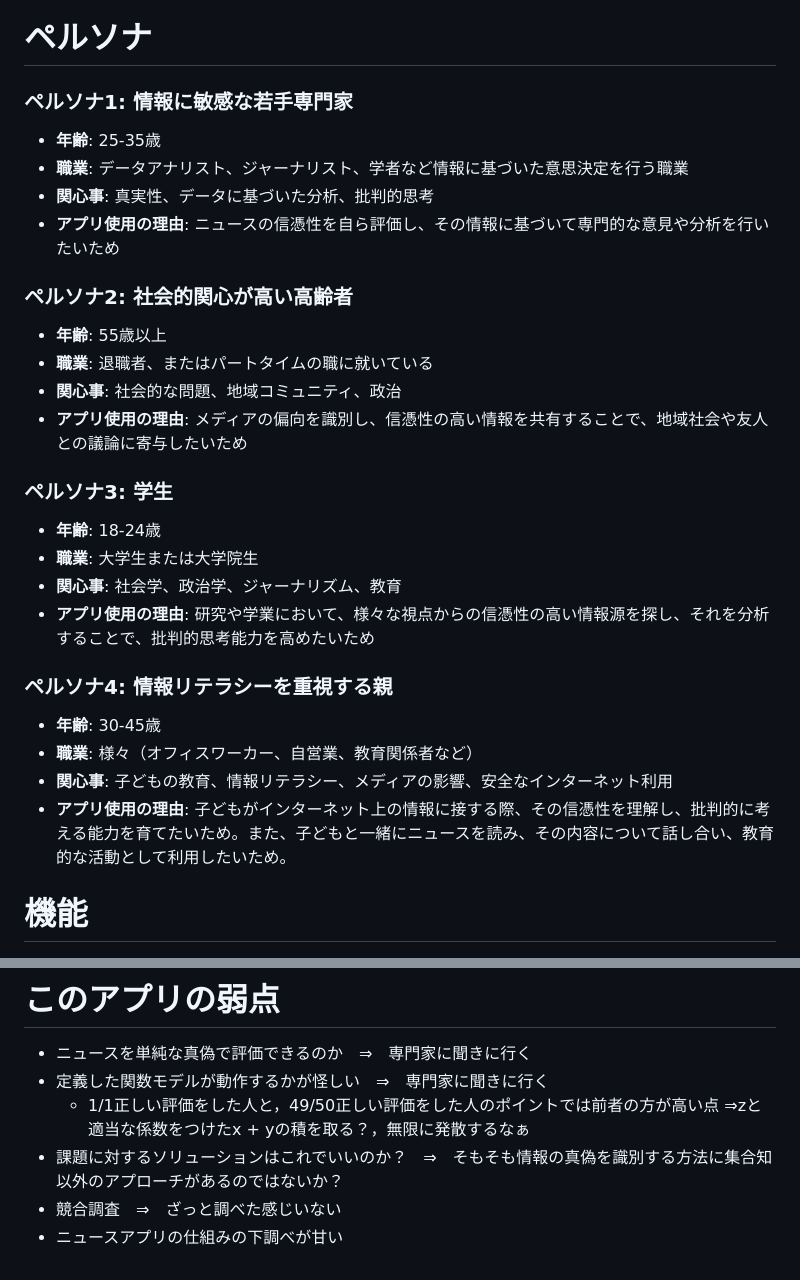
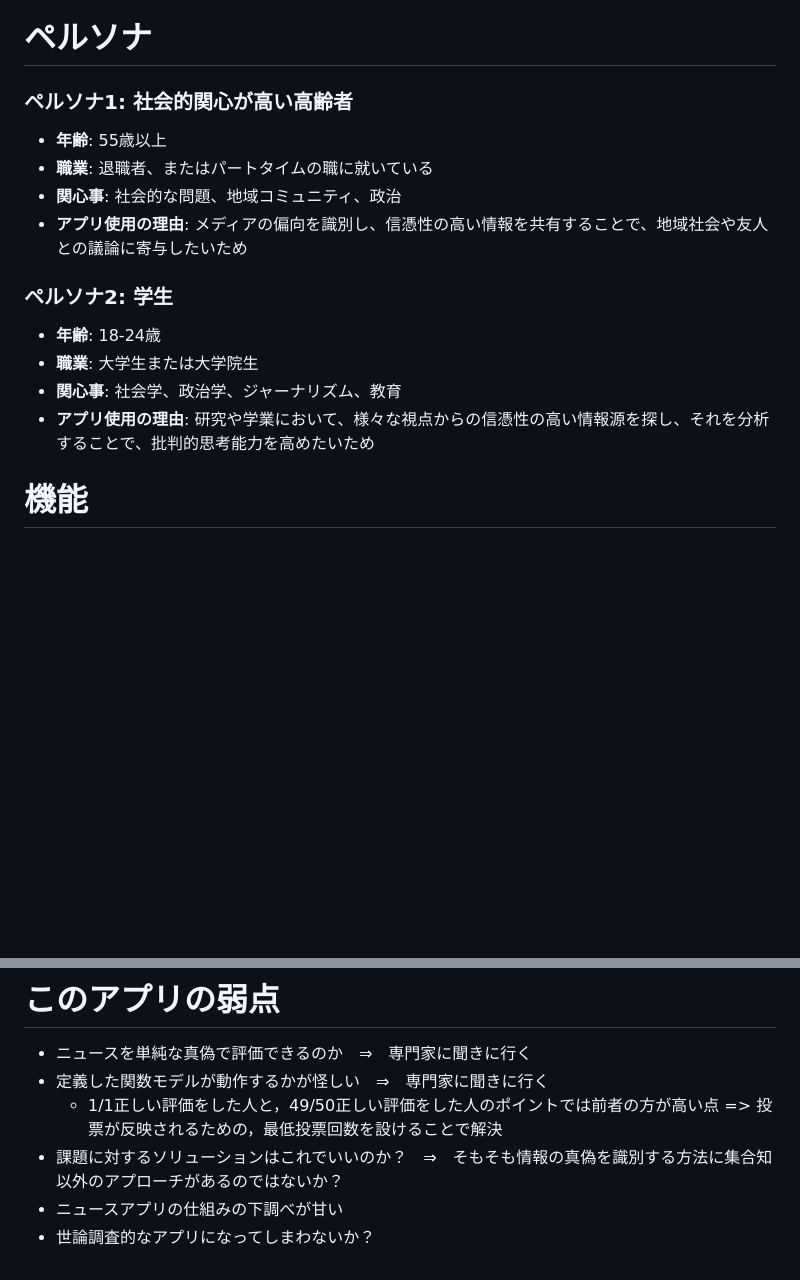
Before and after one commit to gostachan/news_app, a Markdown page: README.md, 2 parts joined by grey strips. GitHub-like rendering; blank space fills up the shorter version.

```diff
--- a/README.md
+++ b/README.md
@@ -47,33 +47,20 @@
 
 # ペルソナ
 
-### **ペルソナ1: 情報に敏感な若手専門家**
-
-- **年齢**: 25-35歳
-- **職業**: データアナリスト、ジャーナリスト、学者など情報に基づいた意思決定を行う職業
-- **関心事**: 真実性、データに基づいた分析、批判的思考
-- **アプリ使用の理由**: ニュースの信憑性を自ら評価し、その情報に基づいて専門的な意見や分析を行いたいため
-
-### **ペルソナ2: 社会的関心が高い高齢者**
+### **ペルソナ1: 社会的関心が高い高齢者**
 
 - **年齢**: 55歳以上
 - **職業**: 退職者、またはパートタイムの職に就いている
 - **関心事**: 社会的な問題、地域コミュニティ、政治
 - **アプリ使用の理由**: メディアの偏向を識別し、信憑性の高い情報を共有することで、地域社会や友人との議論に寄与したいため
 
-### **ペルソナ3: 学生**
+### **ペルソナ2: 学生**
 
 - **年齢**: 18-24歳
 - **職業**: 大学生または大学院生
 - **関心事**: 社会学、政治学、ジャーナリズム、教育
 - **アプリ使用の理由**: 研究や学業において、様々な視点からの信憑性の高い情報源を探し、それを分析することで、批判的思考能力を高めたいため
 
-### **ペルソナ4: 情報リテラシーを重視する親**
-
-- **年齢**: 30-45歳
-- **職業**: 様々（オフィスワーカー、自営業、教育関係者など）
-- **関心事**: 子どもの教育、情報リテラシー、メディアの影響、安全なインターネット利用
-- **アプリ使用の理由**: 子どもがインターネット上の情報に接する際、その信憑性を理解し、批判的に考える能力を育てたいため。また、子どもと一緒にニュースを読み、その内容について話し合い、教育的な活動として利用したいため。
 
 # 機能
 
@@ -101,7 +88,7 @@
 - ニュースを単純な真偽で評価できるのか　⇒　専門家に聞きに行く
 - 定義した関数モデルが動作するかが怪しい　⇒　専門家に聞きに行く
     - 1/1正しい評価をした人と，49/50正しい評価をした人のポイントでは前者の方が高い点
-    ⇒zと適当な係数をつけたx + yの積を取る？，無限に発散するなぁ
+    => 投票が反映されるための，最低投票回数を設けることで解決
 - 課題に対するソリューションはこれでいいのか？　⇒　そもそも情報の真偽を識別する方法に集合知以外のアプローチがあるのではないか？
-- 競合調査　⇒　ざっと調べた感じいない
 - ニュースアプリの仕組みの下調べが甘い
+- 世論調査的なアプリになってしまわないか？
```
